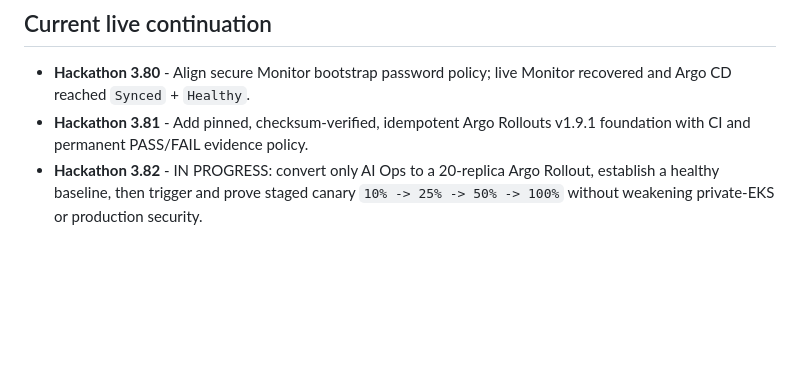
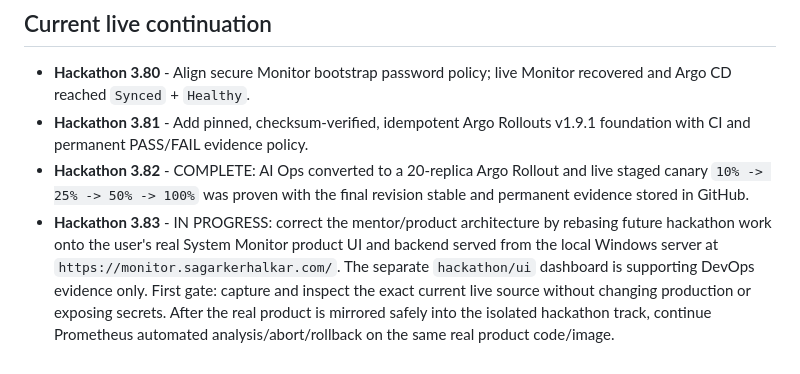
Before and after one commit to sagarkerhalkar/System-Monitor-DORA-SOTA-Hackathon, a Markdown page: HACKATHON_VERSIONING.md, the part around the change. Drawn GitHub-style; blank space fills up the shorter version.

Commit message:
Hackathon 3.83 - Rebase onto real product UI

```diff
--- a/HACKATHON_VERSIONING.md
+++ b/HACKATHON_VERSIONING.md
@@ -70,4 +70,5 @@ Every public engineering commit in this standalone hackathon repository uses the
 
 - **Hackathon 3.80** - Align secure Monitor bootstrap password policy; live Monitor recovered and Argo CD reached `Synced` + `Healthy`.
 - **Hackathon 3.81** - Add pinned, checksum-verified, idempotent Argo Rollouts v1.9.1 foundation with CI and permanent PASS/FAIL evidence policy.
-- **Hackathon 3.82** - IN PROGRESS: convert only AI Ops to a 20-replica Argo Rollout, establish a healthy baseline, then trigger and prove staged canary `10% -> 25% -> 50% -> 100%` without weakening private-EKS or production security.
+- **Hackathon 3.82** - COMPLETE: AI Ops converted to a 20-replica Argo Rollout and live staged canary `10% -> 25% -> 50% -> 100%` was proven with the final revision stable and permanent evidence stored in GitHub.
+- **Hackathon 3.83** - IN PROGRESS: correct the mentor/product architecture by rebasing future hackathon work onto the user's real System Monitor product UI and backend served from the local Windows server at `https://monitor.sagarkerhalkar.com/`. The separate `hackathon/ui` dashboard is supporting DevOps evidence only. First gate: capture and inspect the exact current live source without changing production or exposing secrets. After the real product is mirrored safely into the isolated hackathon track, continue Prometheus automated analysis/abort/rollback on the same real product code/image.
```
